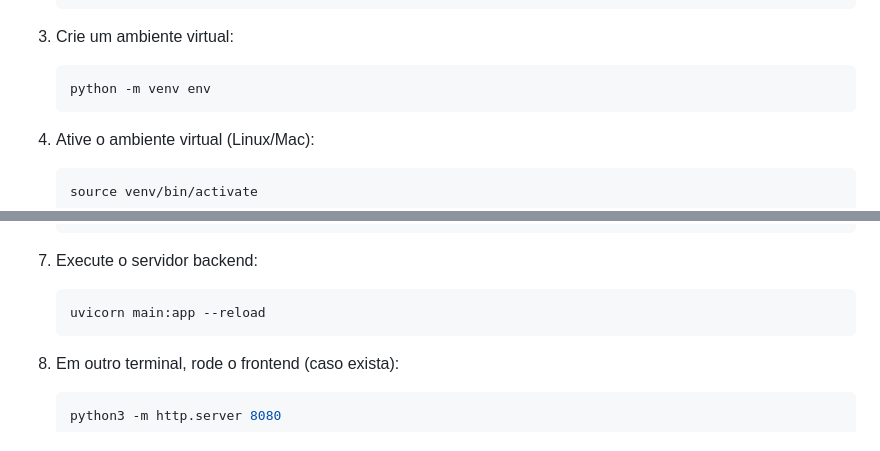
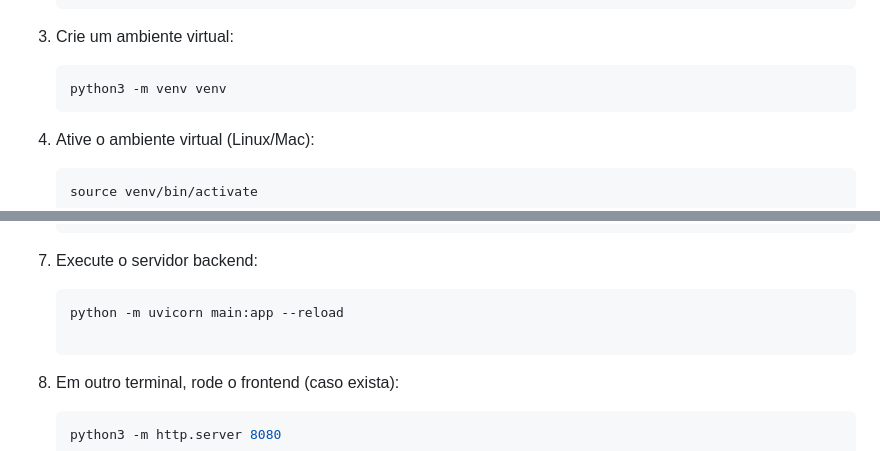
Before and after one commit to djhon007/API-Desenvolvimento-de-Software, a Markdown page: contributing.md, 2 parts joined by grey strips. Rendered like a GitHub page.

Commit message:
docs: melhorias no CONTRIBUTING.md para setup e boas práticas

````diff
--- a/contributing.md
+++ b/contributing.md
@@ -48,7 +48,7 @@ Para começar a desenvolver, siga os passos abaixo.
 3. Crie um ambiente virtual:
 
    ```bash
-   python -m venv env
+   python3 -m venv venv
    ```
 
 4. Ative o ambiente virtual (Linux/Mac):
@@ -75,7 +75,8 @@ Para começar a desenvolver, siga os passos abaixo.
 7. Execute o servidor backend:
 
    ```bash
-   uvicorn main:app --reload
+   python -m uvicorn main:app --reload
+
    ```
 
 8. Em outro terminal, rode o frontend (caso exista):
````
